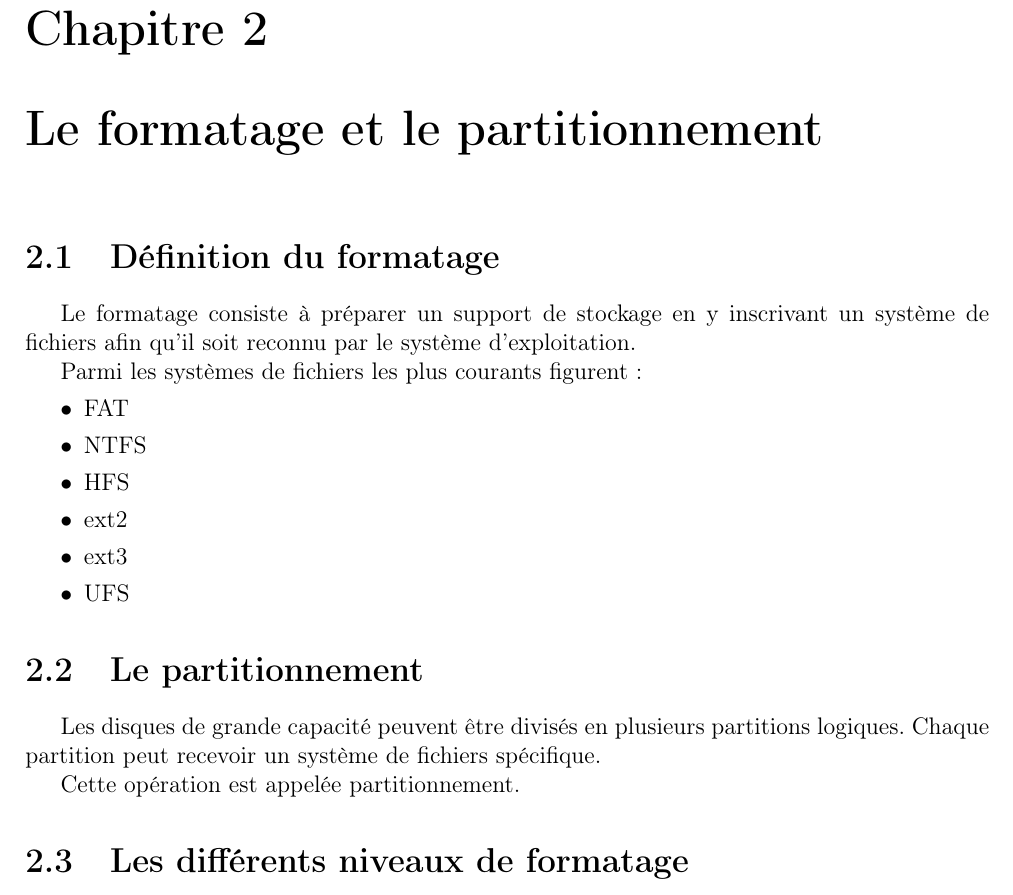
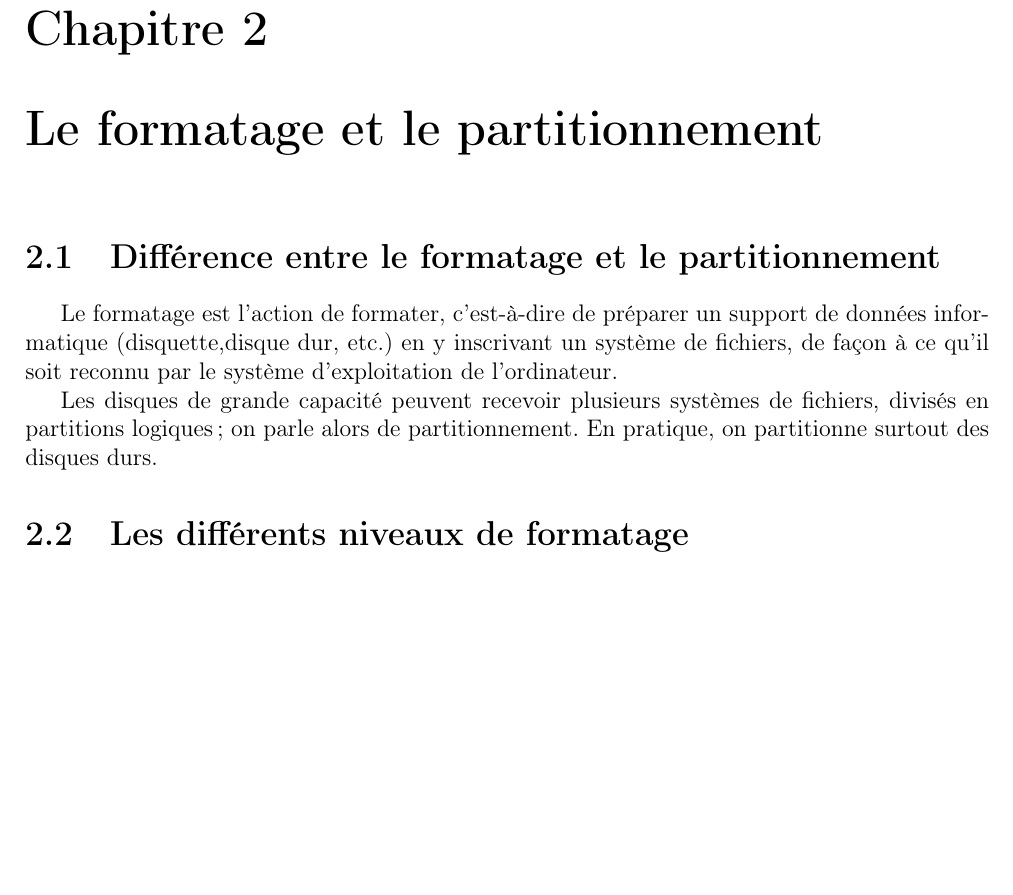
Before and after one commit to KifK2f/file-system-doc, a LaTeX book (FIANYO_Friedo_Index_sys_fichier.tex, which reads Chapitre2/Chapitre2.tex): part of page 6 of 13, cut so that both start at the same text, the shorter picture padded with empty space. Compiled offline with pdfLaTeX.

Commit message:
Chapiter 2 - section Différence entre le formatage et le partitionnement Ok

```diff
--- a/Chapitre2/Chapitre2.tex
+++ b/Chapitre2/Chapitre2.tex
@@ -1,21 +1,7 @@
 \chapter{Le formatage et le partitionnement}
-	\section{Définition du formatage}
-	Le formatage consiste à préparer un support de stockage en y inscrivant un système de fichiers afin qu'il soit reconnu par le système d'exploitation.
-
-Parmi les systèmes de fichiers les plus courants figurent :
-\begin{itemize}[label=$\bullet$]
-    \item FAT
-    \item NTFS
-    \item HFS
-    \item ext2
-    \item ext3
-    \item UFS
-\end{itemize}
-
-	\section{Le partitionnement}
-Les disques de grande capacité peuvent être divisés en plusieurs partitions logiques. Chaque partition peut recevoir un système de fichiers spécifique.
-
-Cette opération est appelée partitionnement.
+	\section{Différence entre le formatage et le partitionnement}
+Le formatage est l'action de formater, c'est-à-dire de préparer un support de données informatique (disquette,disque dur, etc.) en y inscrivant un système de fichiers, de façon à ce qu'il soit reconnu par le système d'exploitation de l'ordinateur.
+\par Les disques de grande capacité peuvent recevoir plusieurs systèmes de fichiers, divisés en partitions logiques ; on parle alors de partitionnement. En pratique, on partitionne surtout des disques durs.
 
 	\section{Les différents niveaux de formatage}
 	\subsection{Le formatage de bas niveau}
```
Also changed, not shown: FIANYO_Friedo_Index_sys_fichier.pdf, 5 other files.
